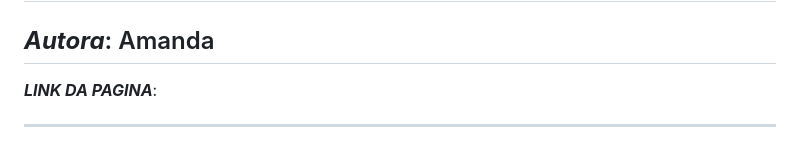
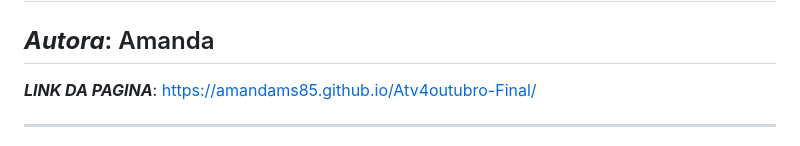
Before and after one commit to AmandaMS85/Atv4outubro-Final, a Markdown page: README.md, the part around the change. GitHub-like rendering.

```diff
--- a/README.md
+++ b/README.md
@@ -2,7 +2,7 @@
 ----
 ***Autora***:  Amanda
 ----
-***LINK DA PAGINA***:
+***LINK DA PAGINA***:  https://amandams85.github.io/Atv4outubro-Final/
 
 
 ------
```
